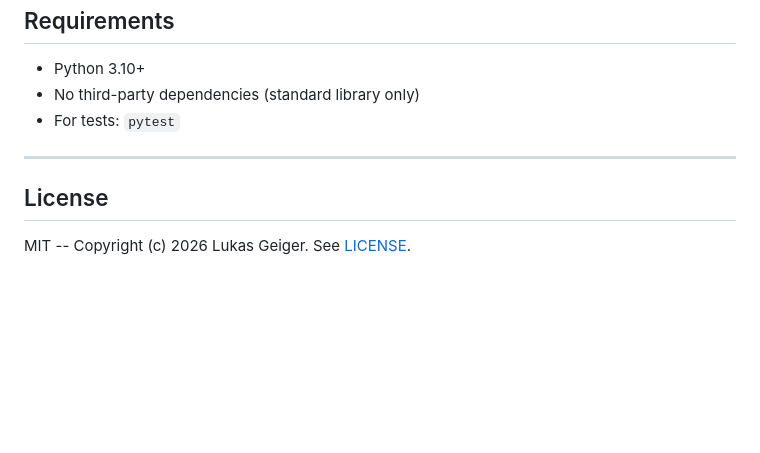
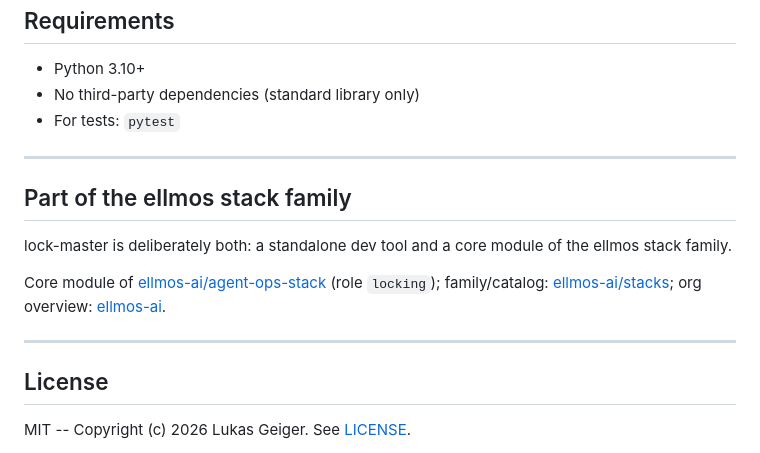
Before and after one commit to dev-bricks/lock-master, a Markdown page: README.md, the part around the change. Rendered like a GitHub page; blank space fills up the shorter version.

```diff
--- a/README.md
+++ b/README.md
@@ -353,6 +353,17 @@ lock-master/
 
 ---
 
+## Part of the ellmos stack family
+
+lock-master is deliberately both: a standalone dev tool and a core module of
+the ellmos stack family.
+
+Core module of [ellmos-ai/agent-ops-stack](https://github.com/ellmos-ai/agent-ops-stack)
+(role `locking`); family/catalog: [ellmos-ai/stacks](https://github.com/ellmos-ai/stacks);
+org overview: [ellmos-ai](https://github.com/ellmos-ai).
+
+---
+
 ## License
 
 MIT -- Copyright (c) 2026 Lukas Geiger. See [LICENSE](LICENSE).
```
Also changed, not shown: README_de.md (+11 -0 lines).
